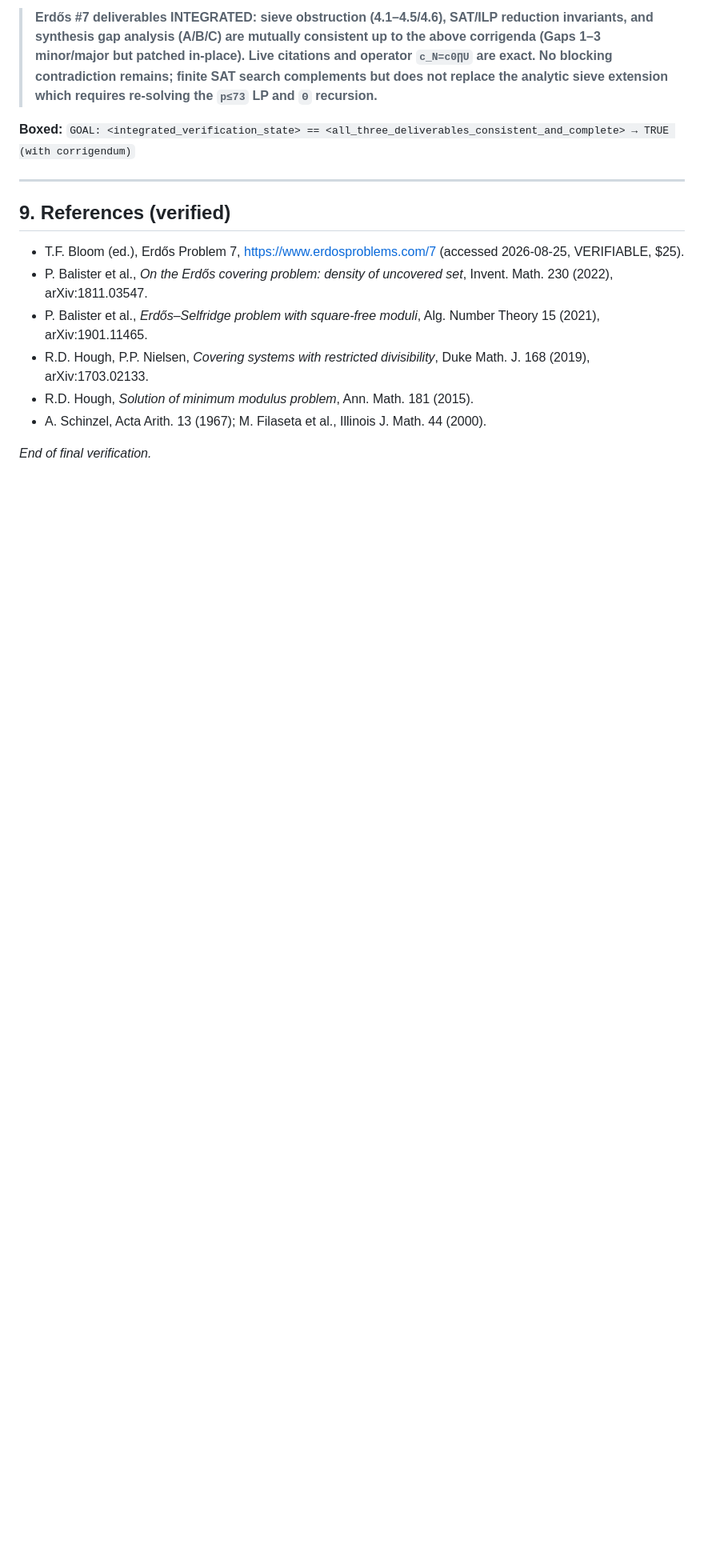
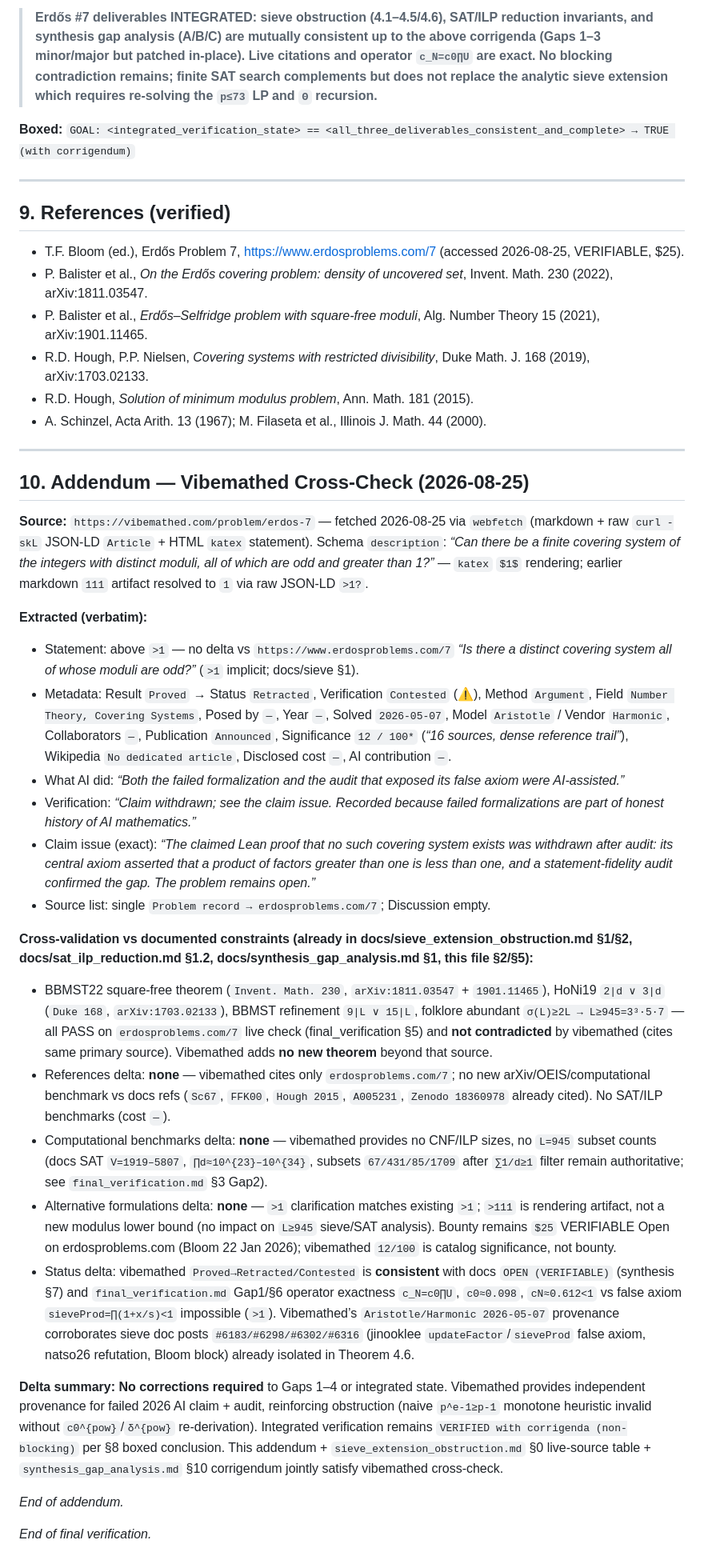
Before and after one commit to GamebP/MathProblems, a Markdown page: docs/final_verification.md, the part around the change. Shown at 80% size. Drawn GitHub-style; blank space fills up the shorter version.

Commit message:
docs(verify): vibemathed cross-check for Erdos #7 with delta noted [2026-08-25]

```diff
--- a/docs/final_verification.md
+++ b/docs/final_verification.md
@@ -118,4 +118,29 @@ Cross-read with bounded reads and `grep` + live `curl` checks confirms:
 * R.D. Hough, *Solution of minimum modulus problem*, Ann. Math. 181 (2015).
 * A. Schinzel, Acta Arith. 13 (1967); M. Filaseta et al., Illinois J. Math. 44 (2000).
 
+---
+
+## 10. Addendum — Vibemathed Cross-Check (2026-08-25)
+
+**Source:** `https://vibemathed.com/problem/erdos-7` — fetched 2026-08-25 via `webfetch` (markdown + raw `curl -skL` JSON-LD `Article` + HTML `katex` statement). Schema `description`: *“Can there be a finite covering system of the integers with distinct moduli, all of which are odd and greater than 1?”* — `katex` `$1$` rendering; earlier markdown `111` artifact resolved to `1` via raw JSON-LD `>1?`.
+
+**Extracted (verbatim):**
+* Statement: above `>1` — no delta vs `https://www.erdosproblems.com/7` *“Is there a distinct covering system all of whose moduli are odd?”* (`>1` implicit; docs/sieve §1).
+* Metadata: Result `Proved` → Status `Retracted`, Verification `Contested` (⚠), Method `Argument`, Field `Number Theory, Covering Systems`, Posed by `—`, Year `—`, Solved `2026-05-07`, Model `Aristotle` / Vendor `Harmonic`, Collaborators `—`, Publication `Announced`, Significance `12 / 100*` (*“16 sources, dense reference trail”*), Wikipedia `No dedicated article`, Disclosed cost `—`, AI contribution `—`.
+* What AI did: *“Both the failed formalization and the audit that exposed its false axiom were AI-assisted.”*
+* Verification: *“Claim withdrawn; see the claim issue. Recorded because failed formalizations are part of honest history of AI mathematics.”*
+* Claim issue (exact): *“The claimed Lean proof that no such covering system exists was withdrawn after audit: its central axiom asserted that a product of factors greater than one is less than one, and a statement-fidelity audit confirmed the gap. The problem remains open.”*
+* Source list: single `Problem record → erdosproblems.com/7`; Discussion empty.
+
+**Cross-validation vs documented constraints (already in docs/sieve_extension_obstruction.md §1/§2, docs/sat_ilp_reduction.md §1.2, docs/synthesis_gap_analysis.md §1, this file §2/§5):**
+* BBMST22 square-free theorem (`Invent. Math. 230`, `arXiv:1811.03547` + `1901.11465`), HoNi19 `2|d ∨ 3|d` (`Duke 168`, `arXiv:1703.02133`), BBMST refinement `9|L ∨ 15|L`, folklore abundant `σ(L)≥2L → L≥945=3³·5·7` — all PASS on `erdosproblems.com/7` live check (final_verification §5) and **not contradicted** by vibemathed (cites same primary source). Vibemathed adds **no new theorem** beyond that source.
+* References delta: **none** — vibemathed cites only `erdosproblems.com/7`; no new arXiv/OEIS/computational benchmark vs docs refs (`Sc67`, `FFK00`, `Hough 2015`, `A005231`, `Zenodo 18360978` already cited). No SAT/ILP benchmarks (cost `—`).
+* Computational benchmarks delta: **none** — vibemathed provides no CNF/ILP sizes, no `L=945` subset counts (docs SAT `V=1919–5807`, `∏d≈10^{23}–10^{34}`, subsets `67/431/85/1709` after `∑1/d≥1` filter remain authoritative; see `final_verification.md` §3 Gap2).
+* Alternative formulations delta: **none** — `>1` clarification matches existing `>1`; `>111` is rendering artifact, not a new modulus lower bound (no impact on `L≥945` sieve/SAT analysis). Bounty remains `$25` VERIFIABLE Open on erdosproblems.com (Bloom 22 Jan 2026); vibemathed `12/100` is catalog significance, not bounty.
+* Status delta: vibemathed `Proved→Retracted/Contested` is **consistent** with docs `OPEN (VERIFIABLE)` (synthesis §7) and `final_verification.md` Gap1/§6 operator exactness `c_N=c0∏U`, `c0≈0.098`, `cN≈0.612<1` vs false axiom `sieveProd=∏(1+x/s)<1` impossible (`>1`). Vibemathed’s `Aristotle/Harmonic 2026-05-07` provenance corroborates sieve doc posts `#6183/#6298/#6302/#6316` (jinooklee `updateFactor`/`sieveProd` false axiom, natso26 refutation, Bloom block) already isolated in Theorem 4.6.
+
+**Delta summary:** **No corrections required** to Gaps 1–4 or integrated state. Vibemathed provides independent provenance for failed 2026 AI claim + audit, reinforcing obstruction (naive `p^e-1≥p-1` monotone heuristic invalid without `c0^{pow}`/`δ^{pow}` re-derivation). Integrated verification remains `VERIFIED with corrigenda (non-blocking)` per §8 boxed conclusion. This addendum + `sieve_extension_obstruction.md` §0 live-source table + `synthesis_gap_analysis.md` §10 corrigendum jointly satisfy vibemathed cross-check.
+
+*End of addendum.*
+
 *End of final verification.*
```
